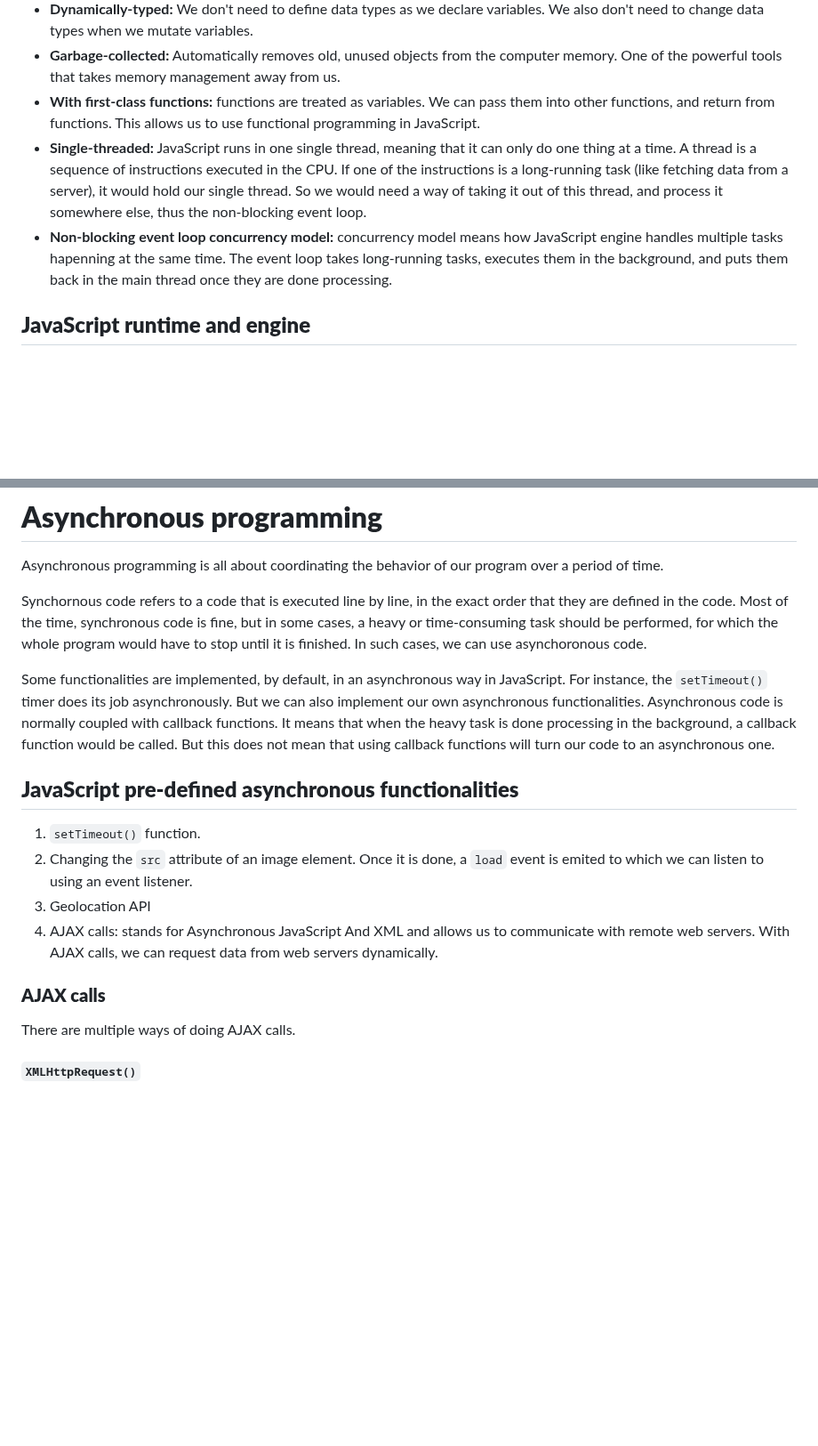
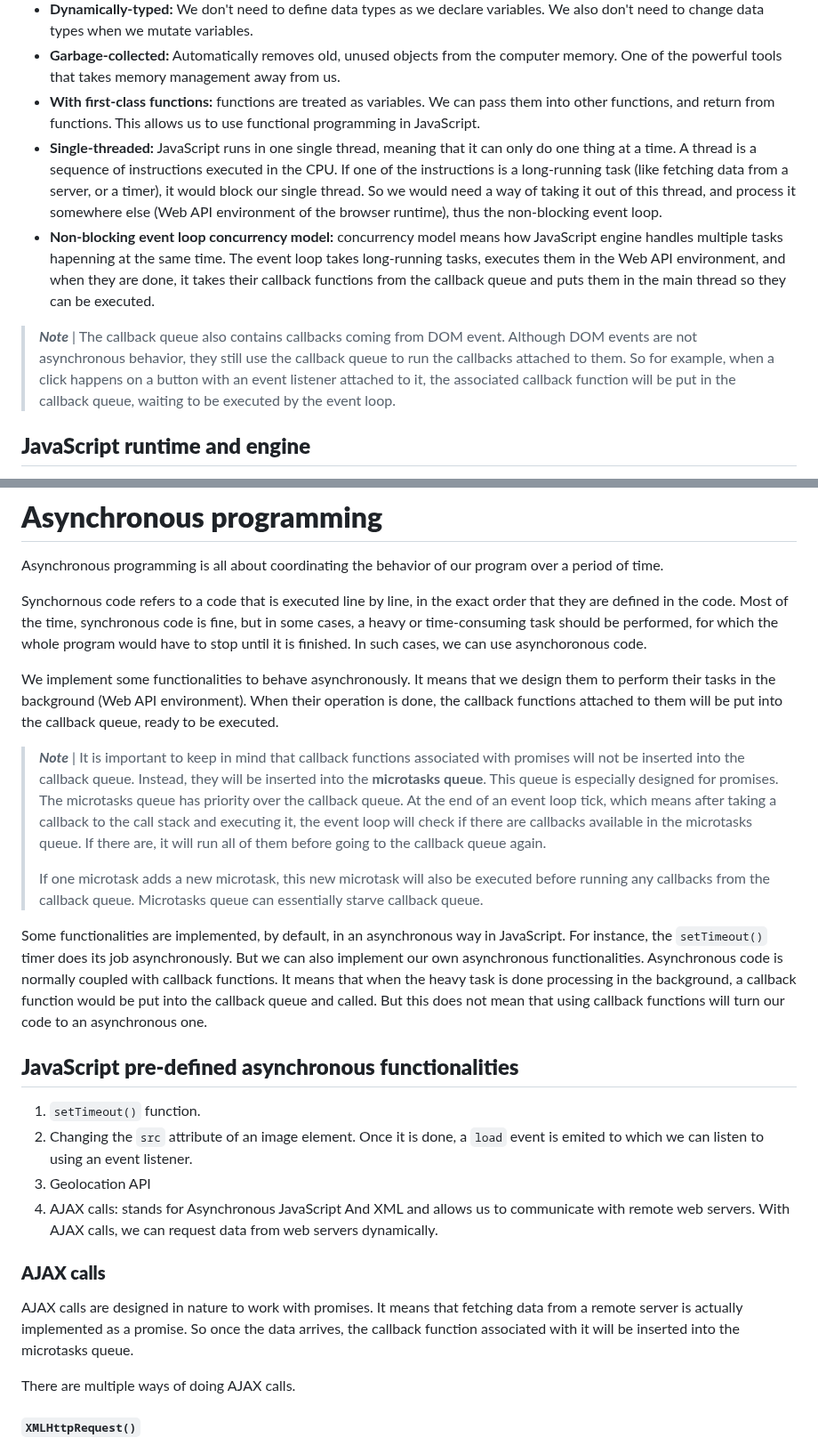
Before and after one commit to omidarmat/webDevNotes, a Markdown page: JavaScript/javascript-theory.md, 2 parts joined by grey strips. Shown at 89% size. Drawn GitHub-style; blank space fills up the shorter version.

Commit message:
update JavaScript markdown: asynchronous in the background  notes

```diff
--- a/JavaScript/javascript-theory.md
+++ b/JavaScript/javascript-theory.md
@@ -573,8 +573,10 @@ Here is a list of JavaScript features which kind of forms the whole definition o
 - **Dynamically-typed:** We don't need to define data types as we declare variables. We also don't need to change data types when we mutate variables.
 - **Garbage-collected:** Automatically removes old, unused objects from the computer memory. One of the powerful tools that takes memory management away from us.
 - **With first-class functions:** functions are treated as variables. We can pass them into other functions, and return from functions. This allows us to use functional programming in JavaScript.
-- **Single-threaded:** JavaScript runs in one single thread, meaning that it can only do one thing at a time. A thread is a sequence of instructions executed in the CPU. If one of the instructions is a long-running task (like fetching data from a server), it would hold our single thread. So we would need a way of taking it out of this thread, and process it somewhere else, thus the non-blocking event loop.
-- **Non-blocking event loop concurrency model:** concurrency model means how JavaScript engine handles multiple tasks hapenning at the same time. The event loop takes long-running tasks, executes them in the background, and puts them back in the main thread once they are done processing.
+- **Single-threaded:** JavaScript runs in one single thread, meaning that it can only do one thing at a time. A thread is a sequence of instructions executed in the CPU. If one of the instructions is a long-running task (like fetching data from a server, or a timer), it would block our single thread. So we would need a way of taking it out of this thread, and process it somewhere else (Web API environment of the browser runtime), thus the non-blocking event loop.
+- **Non-blocking event loop concurrency model:** concurrency model means how JavaScript engine handles multiple tasks hapenning at the same time. The event loop takes long-running tasks, executes them in the Web API environment, and when they are done, it takes their callback functions from the callback queue and puts them in the main thread so they can be executed.
+
+> **_Note_** | The callback queue also contains callbacks coming from DOM event. Although DOM events are not asynchronous behavior, they still use the callback queue to run the callbacks attached to them. So for example, when a click happens on a button with an event listener attached to it, the associated callback function will be put in the callback queue, waiting to be executed by the event loop.
 
 ## **JavaScript runtime and engine**
 
@@ -1729,7 +1735,13 @@ Asynchronous programming is all about coordinating the behavior of our program o
 
 Synchornous code refers to a code that is executed line by line, in the exact order that they are defined in the code. Most of the time, synchronous code is fine, but in some cases, a heavy or time-consuming task should be performed, for which the whole program would have to stop until it is finished. In such cases, we can use asynchoronous code.
 
-Some functionalities are implemented, by default, in an asynchronous way in JavaScript. For instance, the `setTimeout()` timer does its job asynchronously. But we can also implement our own asynchronous functionalities. Asynchronous code is normally coupled with callback functions. It means that when the heavy task is done processing in the background, a callback function would be called. But this does not mean that using callback functions will turn our code to an asynchronous one.
+We implement some functionalities to behave asynchronously. It means that we design them to perform their tasks in the background (Web API environment). When their operation is done, the callback functions attached to them will be put into the callback queue, ready to be executed.
+
+> **_Note_** | It is important to keep in mind that callback functions associated with promises will not be inserted into the callback queue. Instead, they will be inserted into the **microtasks queue**. This queue is especially designed for promises. The microtasks queue has priority over the callback queue. At the end of an event loop tick, which means after taking a callback to the call stack and executing it, the event loop will check if there are callbacks available in the microtasks queue. If there are, it will run all of them before going to the callback queue again.
+>
+> If one microtask adds a new microtask, this new microtask will also be executed before running any callbacks from the callback queue. Microtasks queue can essentially starve callback queue.
+
+Some functionalities are implemented, by default, in an asynchronous way in JavaScript. For instance, the `setTimeout()` timer does its job asynchronously. But we can also implement our own asynchronous functionalities. Asynchronous code is normally coupled with callback functions. It means that when the heavy task is done processing in the background, a callback function would be put into the callback queue and called. But this does not mean that using callback functions will turn our code to an asynchronous one.
 
 ## **JavaScript pre-defined asynchronous functionalities**
 
@@ -1740,6 +1752,8 @@ Some functionalities are implemented, by default, in an asynchronous way in Java
 
 ### **AJAX calls**
 
+AJAX calls are designed in nature to work with promises. It means that fetching data from a remote server is actually implemented as a promise. So once the data arrives, the callback function associated with it will be inserted into the microtasks queue.
+
 There are multiple ways of doing AJAX calls.
 
 #### **`XMLHttpRequest()`**
```
Also changed, not shown: other parts of JavaScript/javascript-theory.md (+7 -3 lines).
